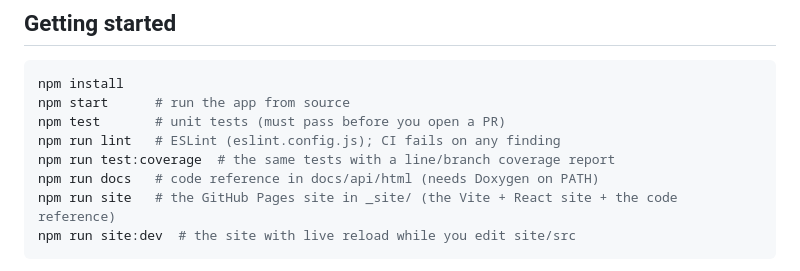
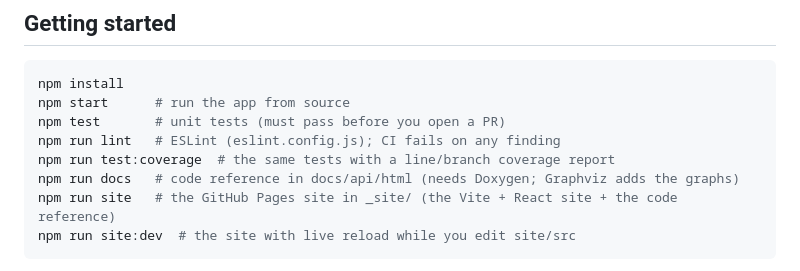
Before and after one commit to Zhubbs19/RerunTV, a Markdown page: CONTRIBUTING.md, the part around the change. GitHub-like rendering.

````diff
--- a/CONTRIBUTING.md
+++ b/CONTRIBUTING.md
@@ -26,7 +26,7 @@ npm start      # run the app from source
 npm test       # unit tests (must pass before you open a PR)
 npm run lint   # ESLint (eslint.config.js); CI fails on any finding
 npm run test:coverage  # the same tests with a line/branch coverage report
-npm run docs   # code reference in docs/api/html (needs Doxygen on PATH)
+npm run docs   # code reference in docs/api/html (needs Doxygen; Graphviz adds the graphs)
 npm run site   # the GitHub Pages site in _site/ (the Vite + React site + the code reference)
 npm run site:dev  # the site with live reload while you edit site/src
 ```
````
Also changed, not shown: CLAUDE.md (+7 -1 lines), docs/README.md (+1 -0 lines), docs/doxygen/favicon.png (added), docs/doxygen/icon.png (added), 11 other files.
